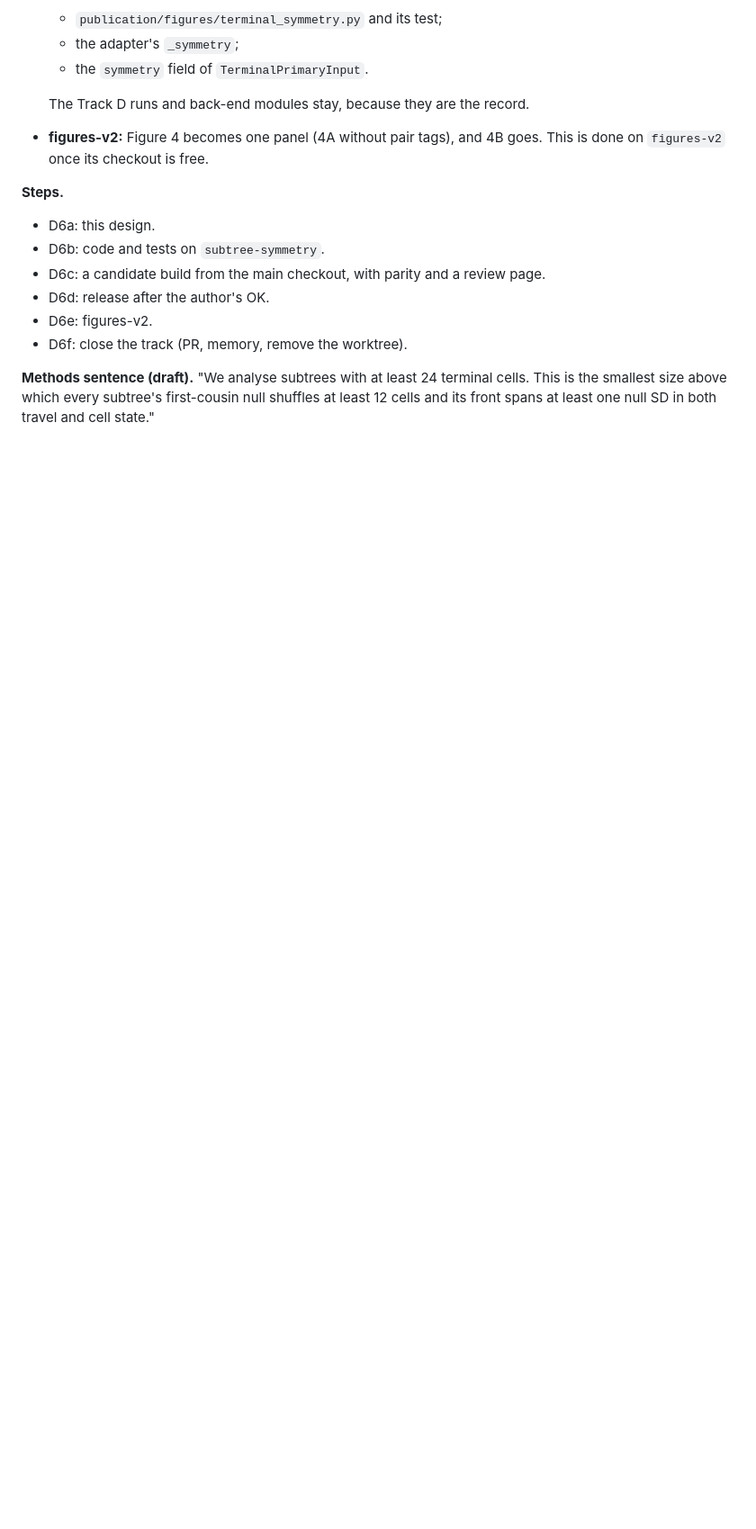
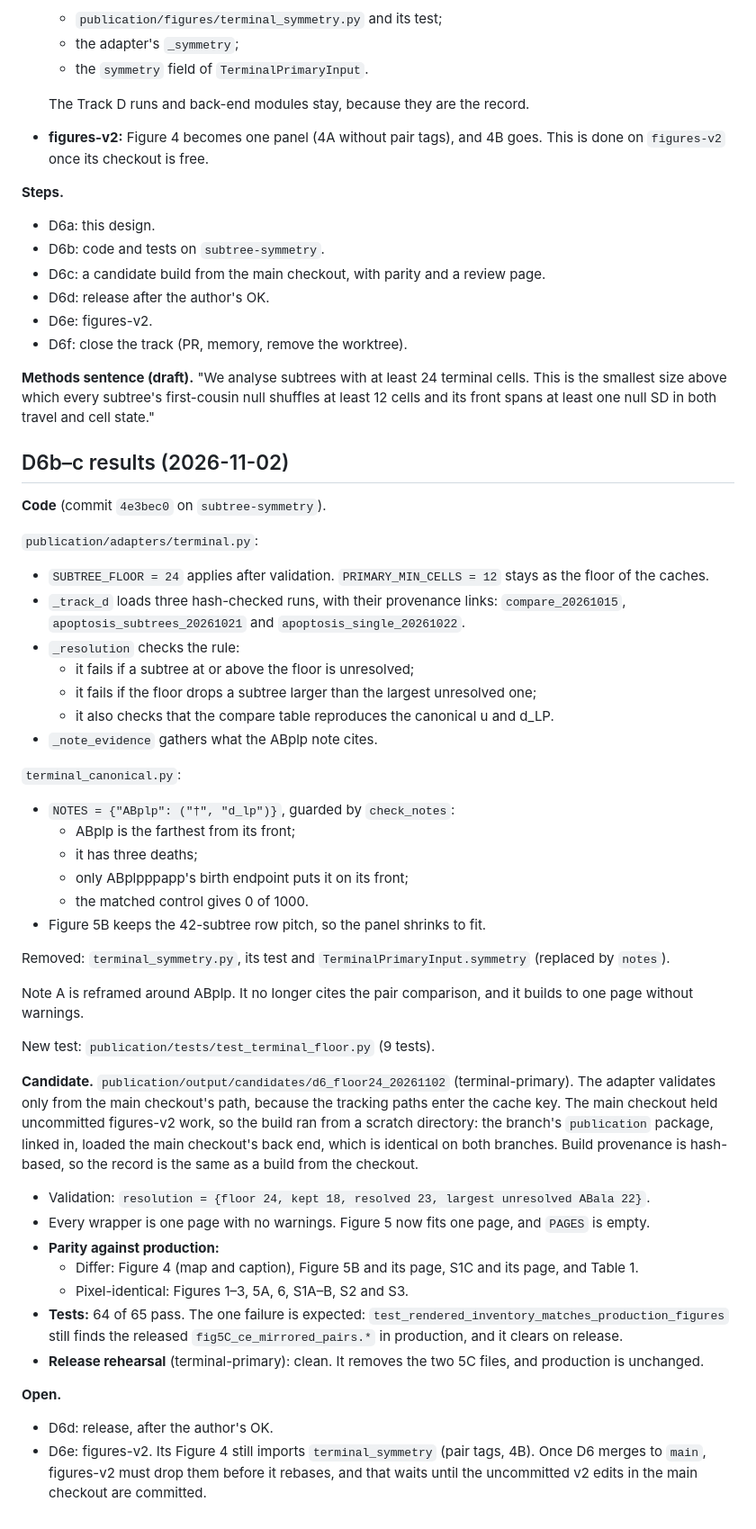
Before and after one commit to IcyFermion/embryogenesis, a Markdown page: plans/track_d_subtree_symmetry.md, the part around the change. Shown at 90% size. GitHub-like rendering; blank space fills up the shorter version.

Commit message:
Record D6b-c: candidate with the 24-cell floor, parity limited to the subtree figures, clean release rehearsal
Co-Authored-By: Claude Opus 5.5 <noreply@anthropic.com>

```diff
--- a/plans/track_d_subtree_symmetry.md
+++ b/plans/track_d_subtree_symmetry.md
@@ -1872,3 +1872,66 @@ values come from `compare_20261015` (pooled travel, `subtree_metrics.csv`).
 cells. This is the smallest size above which every subtree's first-cousin
 null shuffles at least 12 cells and its front spans at least one null SD in
 both travel and cell state."
+
+## D6b–c results (2026-11-02)
+
+**Code** (commit `4e3bec0` on `subtree-symmetry`).
+
+`publication/adapters/terminal.py`:
+- `SUBTREE_FLOOR = 24` applies after validation. `PRIMARY_MIN_CELLS = 12`
+  stays as the floor of the caches.
+- `_track_d` loads three hash-checked runs, with their provenance links:
+  `compare_20261015`, `apoptosis_subtrees_20261021` and
+  `apoptosis_single_20261022`.
+- `_resolution` checks the rule:
+  - it fails if a subtree at or above the floor is unresolved;
+  - it fails if the floor drops a subtree larger than the largest unresolved
+    one;
+  - it also checks that the compare table reproduces the canonical u and
+    d_LP.
+- `_note_evidence` gathers what the ABplp note cites.
+
+`terminal_canonical.py`:
+- `NOTES = {"ABplp": ("†", "d_lp")}`, guarded by `check_notes`:
+  - ABplp is the farthest from its front;
+  - it has three deaths;
+  - only ABplpppapp's birth endpoint puts it on its front;
+  - the matched control gives 0 of 1000.
+- Figure 5B keeps the 42-subtree row pitch, so the panel shrinks to fit.
+
+Removed: `terminal_symmetry.py`, its test and `TerminalPrimaryInput.symmetry`
+(replaced by `notes`).
+
+Note A is reframed around ABplp. It no longer cites the pair comparison, and
+it builds to one page without warnings.
+
+New test: `publication/tests/test_terminal_floor.py` (9 tests).
+
+**Candidate.** `publication/output/candidates/d6_floor24_20261102`
+(terminal-primary). The adapter validates only from the main checkout's path,
+because the tracking paths enter the cache key. The main checkout held
+uncommitted figures-v2 work, so the build ran from a scratch directory: the
+branch's `publication` package, linked in, loaded the main checkout's back
+end, which is identical on both branches. Build provenance is hash-based, so
+the record is the same as a build from the checkout.
+- Validation: `resolution = {floor 24, kept 18, resolved 23, largest
+  unresolved ABala 22}`.
+- Every wrapper is one page with no warnings. Figure 5 now fits one page, and
+  `PAGES` is empty.
+- **Parity against production:**
+  - Differ: Figure 4 (map and caption), Figure 5B and its page, S1C and its
+    page, and Table 1.
+  - Pixel-identical: Figures 1–3, 5A, 6, S1A–B, S2 and S3.
+- **Tests:** 64 of 65 pass. The one failure is expected:
+  `test_rendered_inventory_matches_production_figures` still finds the
+  released `fig5C_ce_mirrored_pairs.*` in production, and it clears on
+  release.
+- **Release rehearsal** (terminal-primary): clean. It removes the two 5C
+  files, and production is unchanged.
+
+**Open.**
+- D6d: release, after the author's OK.
+- D6e: figures-v2. Its Figure 4 still imports `terminal_symmetry` (pair tags,
+  4B). Once D6 merges to `main`, figures-v2 must drop them before it rebases,
+  and that waits until the uncommitted v2 edits in the main checkout are
+  committed.
```
